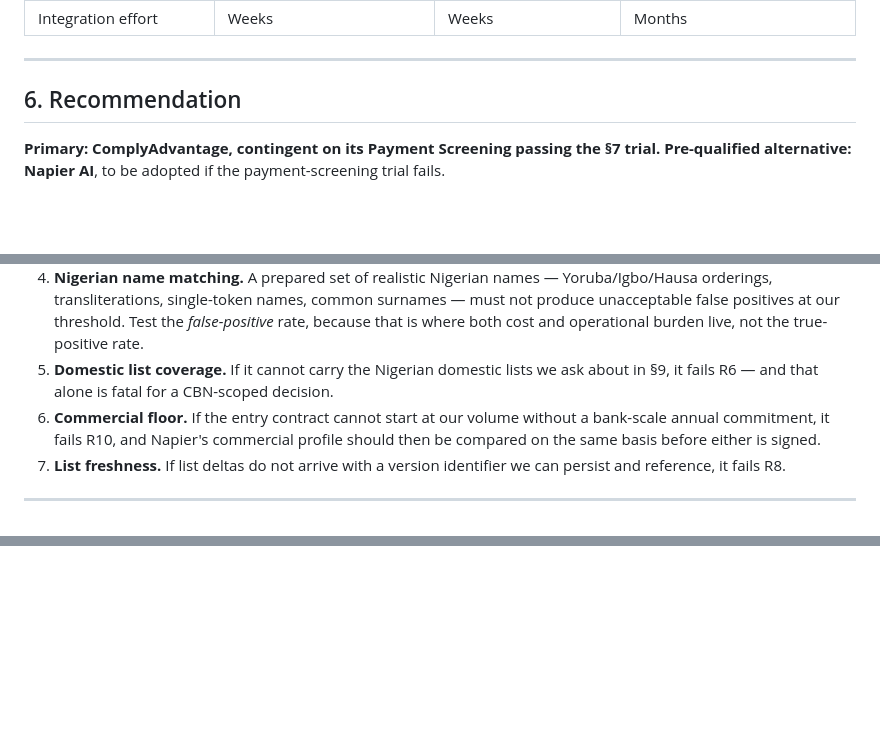
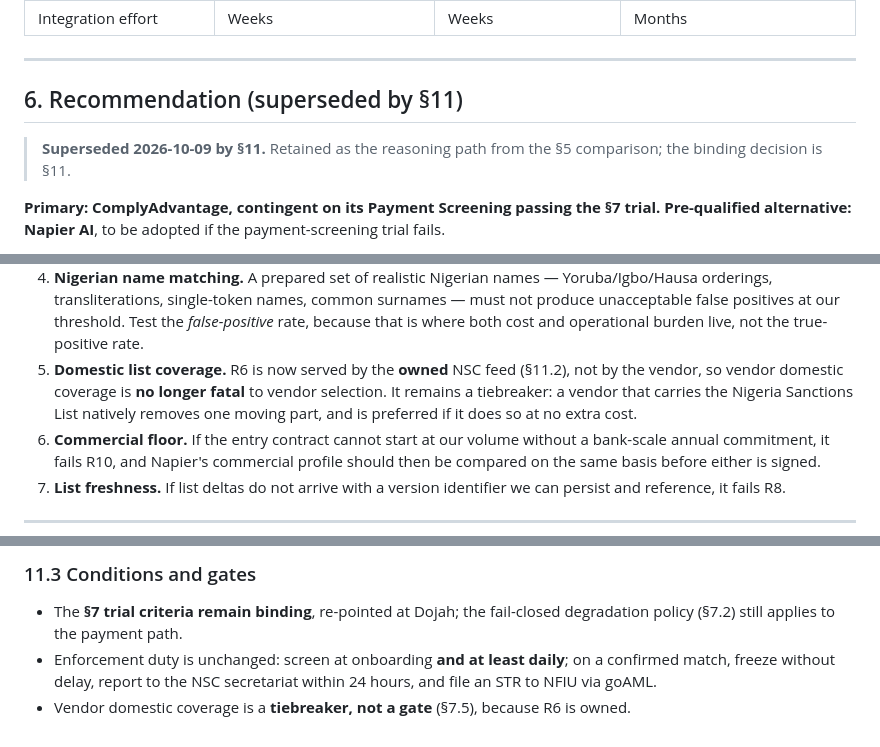
Before and after one commit to ekearua/easymoney, a Markdown page: AML_VENDOR_DECISION_RECORD.md, 3 parts joined by grey strips. Drawn GitHub-style; blank space fills up the shorter version.

```diff
--- a/AML_VENDOR_DECISION_RECORD.md
+++ b/AML_VENDOR_DECISION_RECORD.md
@@ -190,7 +192,10 @@ Scored against §3. "Unknown" is an honest answer and is what the trial exists t
 
 ---
 
-## 6. Recommendation
+## 6. Recommendation (superseded by §11)
+
+> **Superseded 2026-10-09 by §11.** Retained as the reasoning path from the §5
+> comparison; the binding decision is §11.
 
 **Primary: ComplyAdvantage, contingent on its Payment Screening passing the §7 trial.**
 **Pre-qualified alternative: Napier AI**, to be adopted if the payment-screening trial
@@ -238,8 +243,10 @@ more means stopping and re-opening the field (Hawk:AI, FinScan).
    orderings, transliterations, single-token names, common surnames — must not produce
    unacceptable false positives at our threshold. Test the *false-positive* rate, because that
    is where both cost and operational burden live, not the true-positive rate.
-5. **Domestic list coverage.** If it cannot carry the Nigerian domestic lists we ask about in
-   §9, it fails R6 — and that alone is fatal for a CBN-scoped decision.
+5. **Domestic list coverage.** R6 is now served by the **owned** NSC feed (§11.2), not by the
+   vendor, so vendor domestic coverage is **no longer fatal** to vendor selection. It remains a
+   tiebreaker: a vendor that carries the Nigeria Sanctions List natively removes one moving
+   part, and is preferred if it does so at no extra cost.
 6. **Commercial floor.** If the entry contract cannot start at our volume without a
    bank-scale annual commitment, it fails R10, and Napier's commercial profile should then be
    compared on the same basis before either is signed.
@@ -326,0 +385,8 @@ signed.
+### 11.3 Conditions and gates
+
+- The **§7 trial criteria remain binding**, re-pointed at Dojah; the fail-closed degradation
+  policy (§7.2) still applies to the payment path.
+- Enforcement duty is unchanged: screen at onboarding **and at least daily**; on a confirmed
+  match, freeze without delay, report to the NSC secretariat within 24 hours, and file an STR
+  to NFIU via goAML.
+- Vendor domestic coverage is a **tiebreaker, not a gate** (§7.5), because R6 is owned.
```
Also changed, not shown: other parts of AML_VENDOR_DECISION_RECORD.md (+65 -12 lines).
